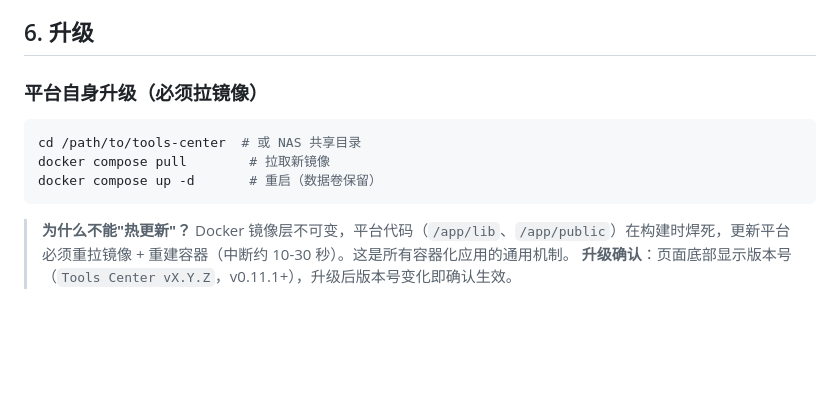
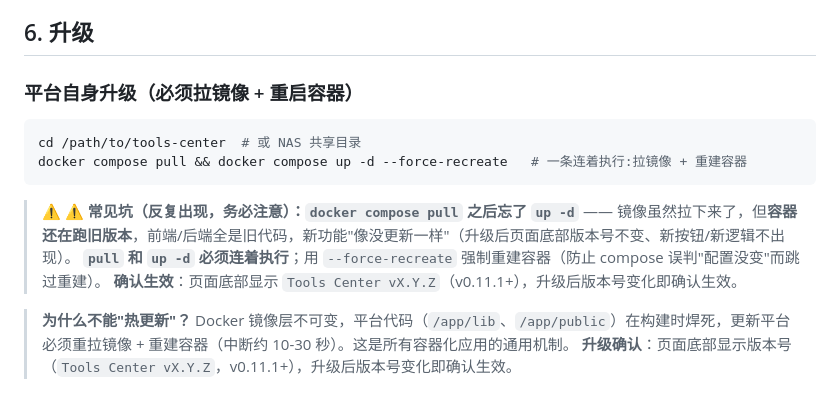
Before and after one commit to Simiely/tools-center, a Markdown page: docs/deploy-nas.md, the part around the change. GitHub-like rendering; blank space fills up the shorter version.

Commit message:
docs: 升级章节加醒目警告——pull 后必须 up -d(反复踩坑:只拉镜像不重启容器,跑的仍是旧代码)
- 升级命令合并为一条:docker compose pull && docker compose up -d --force-recreate
- 强调 --force-recreate 强制重建 + 页面底部版本号确认生效

````diff
--- a/docs/deploy-nas.md
+++ b/docs/deploy-nas.md
@@ -190,13 +190,17 @@ NAS 上的 headless Chromium 不便扫码登录，**需登录的工具建议放
 
 ## 6. 升级
 
-### 平台自身升级（必须拉镜像）
+### 平台自身升级（必须拉镜像 + 重启容器）
 
 ```bash
 cd /path/to/tools-center  # 或 NAS 共享目录
-docker compose pull        # 拉取新镜像
-docker compose up -d       # 重启（数据卷保留）
+docker compose pull && docker compose up -d --force-recreate   # 一条连着执行:拉镜像 + 重建容器
 ```
+
+> ⚠️ **⚠️ 常见坑（反复出现，务必注意）：`docker compose pull` 之后忘了 `up -d`** ——
+> 镜像虽然拉下来了，但**容器还在跑旧版本**，前端/后端全是旧代码，新功能"像没更新一样"（升级后页面底部版本号不变、新按钮/新逻辑不出现）。
+> **`pull` 和 `up -d` 必须连着执行**；用 `--force-recreate` 强制重建容器（防止 compose 误判"配置没变"而跳过重建）。
+> **确认生效**：页面底部显示 `Tools Center vX.Y.Z`（v0.11.1+），升级后版本号变化即确认生效。
 
 > **为什么不能"热更新"？** Docker 镜像层不可变，平台代码（`/app/lib`、`/app/public`）在构建时焊死，更新平台必须重拉镜像 + 重建容器（中断约 10-30 秒）。这是所有容器化应用的通用机制。
 > **升级确认**：页面底部显示版本号（`Tools Center vX.Y.Z`，v0.11.1+），升级后版本号变化即确认生效。
````
